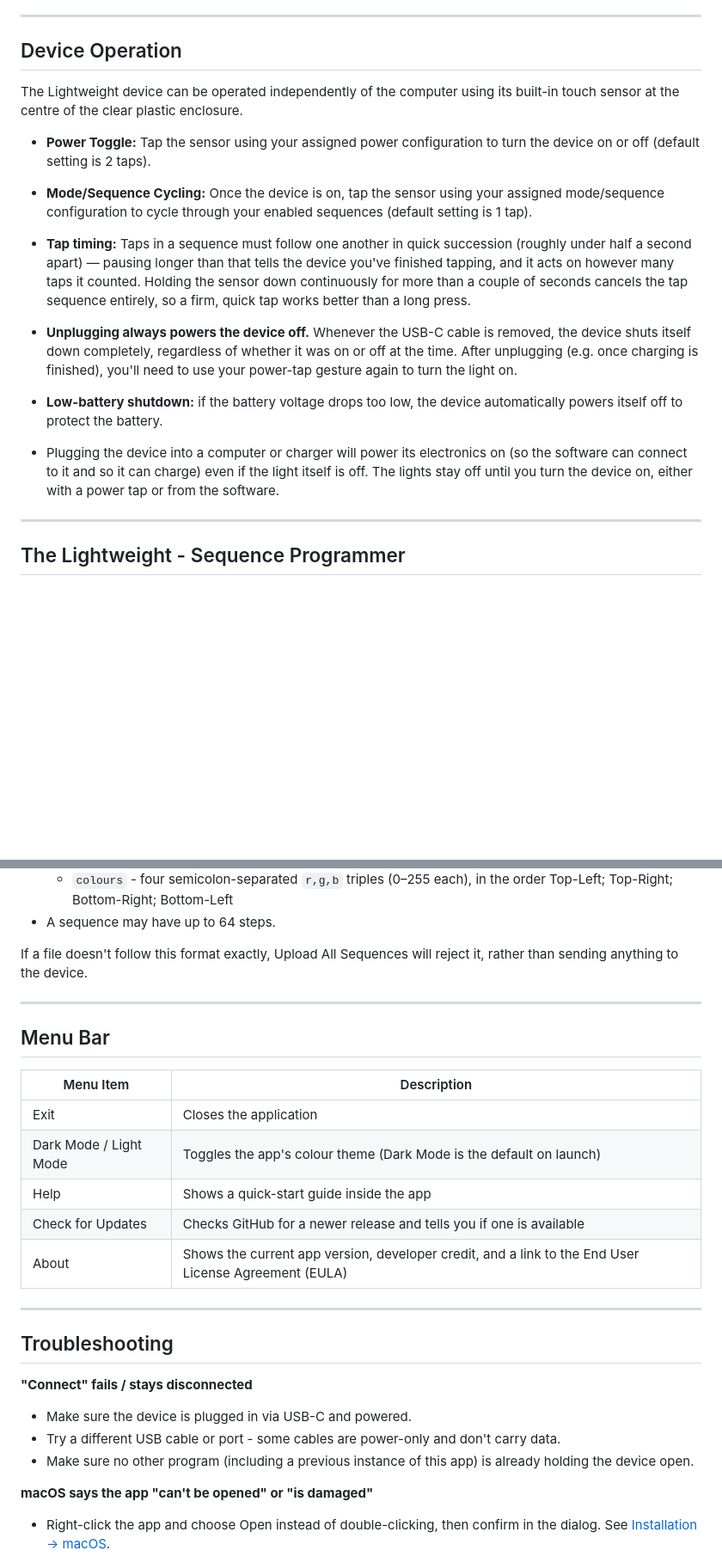
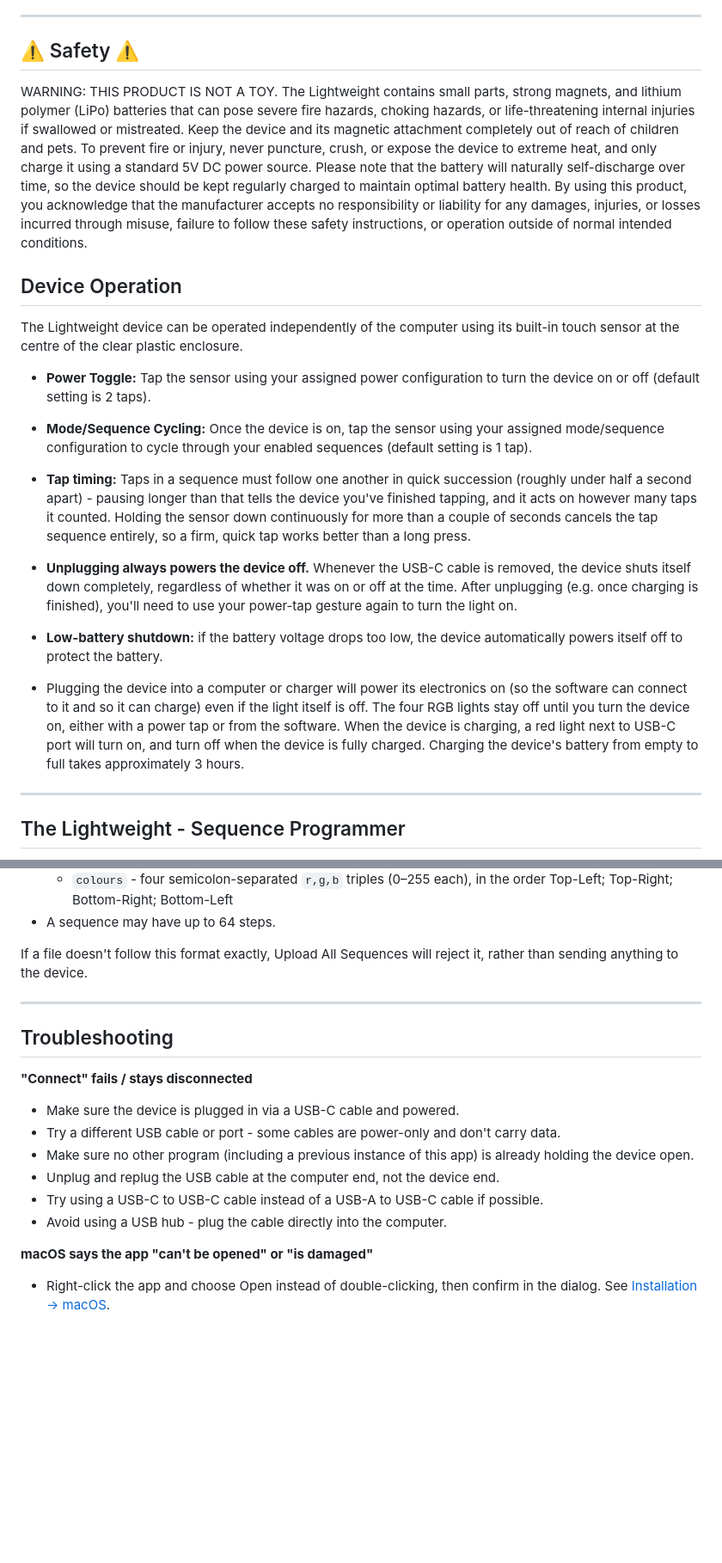
Before and after one commit to EricStaykov/TheLightweight, a Markdown page: README.md, 2 parts joined by grey strips. Shown at 86% size. Rendered like a GitHub page; blank space fills up the shorter version.

```diff
--- a/README.md
+++ b/README.md
@@ -30,6 +34,11 @@ The Lightweight is a running/walking/cycling light with four RGB (red, green, bl
 - [FAQ](#faq)
 
 ---
+
+<a id="safety"></a>
+## ⚠️ Safety ⚠️
+
+WARNING: THIS PRODUCT IS NOT A TOY. The Lightweight contains small parts, strong magnets, and lithium polymer (LiPo) batteries that can pose severe fire hazards, choking hazards, or life-threatening internal injuries if swallowed or mistreated. Keep the device and its magnetic attachment completely out of reach of children and pets. To prevent fire or injury, never puncture, crush, or expose the device to extreme heat, and only charge it using a standard 5V DC power source. Please note that the battery will naturally self-discharge over time, so the device should be kept regularly charged to maintain optimal battery health. By using this product, you acknowledge that the manufacturer accepts no responsibility or liability for any damages, injuries, or losses incurred through misuse, failure to follow these safety instructions, or operation outside of normal intended conditions.
 
 ## Device Operation
 
@@ -39,13 +48,13 @@ The Lightweight device can be operated independently of the computer using its b
 
 * **Mode/Sequence Cycling:** Once the device is on, tap the sensor using your assigned mode/sequence configuration to cycle through your enabled sequences (default setting is 1 tap).
 
-* **Tap timing:** Taps in a sequence must follow one another in quick succession (roughly under half a second apart) — pausing longer than that tells the device you've finished tapping, and it acts on however many taps it counted. Holding the sensor down continuously for more than a couple of seconds cancels the tap sequence entirely, so a firm, quick tap works better than a long press.
+* **Tap timing:** Taps in a sequence must follow one another in quick succession (roughly under half a second apart) - pausing longer than that tells the device you've finished tapping, and it acts on however many taps it counted. Holding the sensor down continuously for more than a couple of seconds cancels the tap sequence entirely, so a firm, quick tap works better than a long press.
 
 * **Unplugging always powers the device off.** Whenever the USB-C cable is removed, the device shuts itself down completely, regardless of whether it was on or off at the time. After unplugging (e.g. once charging is finished), you'll need to use your power-tap gesture again to turn the light on.
 
 * **Low-battery shutdown:** if the battery voltage drops too low, the device automatically powers itself off to protect the battery.
 
-* Plugging the device into a computer or charger will power its electronics on (so the software can connect to it and so it can charge) even if the light itself is off. The lights stay off until you turn the device on, either with a power tap or from the software.
+* Plugging the device into a computer or charger will power its electronics on (so the software can connect to it and so it can charge) even if the light itself is off. The four RGB lights stay off until you turn the device on, either with a power tap or from the software. When the device is charging, a red light next to USB-C port will turn on, and turn off when the device is fully charged. Charging the device's battery from empty to full takes approximately 3 hours.
 
 ---
 
@@ -230,24 +272,16 @@ If a file doesn't follow this format exactly, Upload All Sequences will reject i
 
 ---
 
-## Menu Bar
-
-| Menu Item | Description |
-|---|---|
-| Exit | Closes the application |
-| Dark Mode / Light Mode | Toggles the app's colour theme (Dark Mode is the default on launch) |
-| Help | Shows a quick-start guide inside the app |
-| Check for Updates | Checks GitHub for a newer release and tells you if one is available |
-| About | Shows the current app version, developer credit, and a link to the End User License Agreement (EULA) |
-
----
-
 ## Troubleshooting
 
 **"Connect" fails / stays disconnected**
-- Make sure the device is plugged in via USB-C and powered.
+- Make sure the device is plugged in via a USB-C cable and powered.
 - Try a different USB cable or port - some cables are power-only and don't carry data.
 - Make sure no other program (including a previous instance of this app) is already holding the device open.
+- Unplug and replug the USB cable at the computer end, not the device end.
+- Try using a USB-C to USB-C cable instead of a USB-A to USB-C cable if possible.
+- Avoid using a USB hub - plug the cable directly into the computer.
+
 
 **macOS says the app "can't be opened" or "is damaged"**
 - Right-click the app and choose Open instead of double-clicking, then confirm in the dialog. See [Installation → macOS](#macos).
```
Also changed, not shown: other parts of README.md (+40 -3 lines), Images/annotated_1.png (added), Images/annotated_2.png (added), Images/magnetic_attachment.jpg (added), Images/use_cases.jpg (added).
